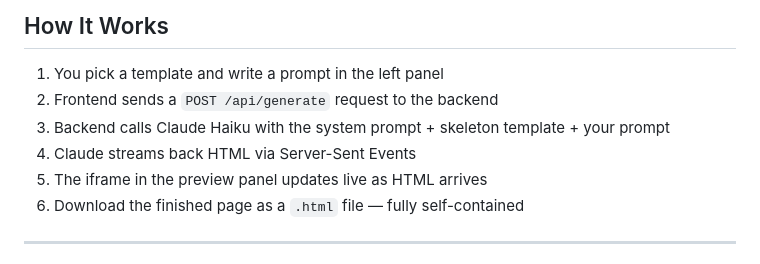
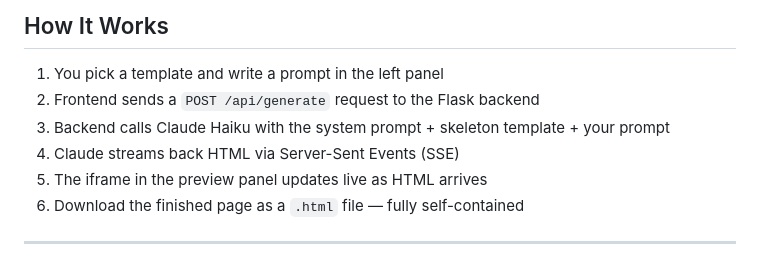
Before and after one commit to suraj5929/htmlify, a Markdown page: README.md, the part around one of its changes. GitHub-like rendering.

```diff
--- a/README.md
+++ b/README.md
@@ -155,9 +173,9 @@ Open **http://localhost:5173**, pick a template, write a prompt, click **Generat
 ## How It Works
 
 1. You pick a template and write a prompt in the left panel
-2. Frontend sends a `POST /api/generate` request to the backend
+2. Frontend sends a `POST /api/generate` request to the Flask backend
 3. Backend calls Claude Haiku with the system prompt + skeleton template + your prompt
-4. Claude streams back HTML via Server-Sent Events
+4. Claude streams back HTML via Server-Sent Events (SSE)
 5. The iframe in the preview panel updates live as HTML arrives
 6. Download the finished page as a `.html` file — fully self-contained
 
```
Also changed, not shown: other parts of README.md (+36 -18 lines).
